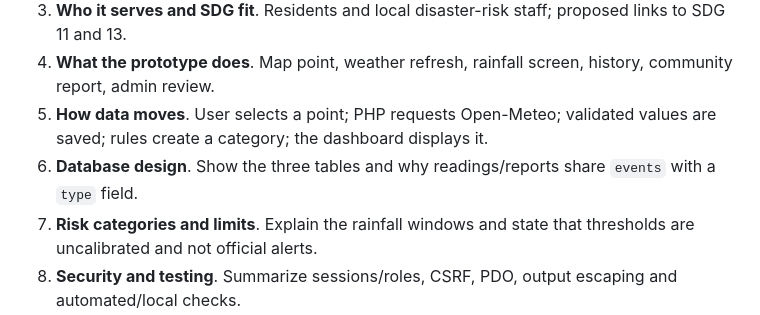
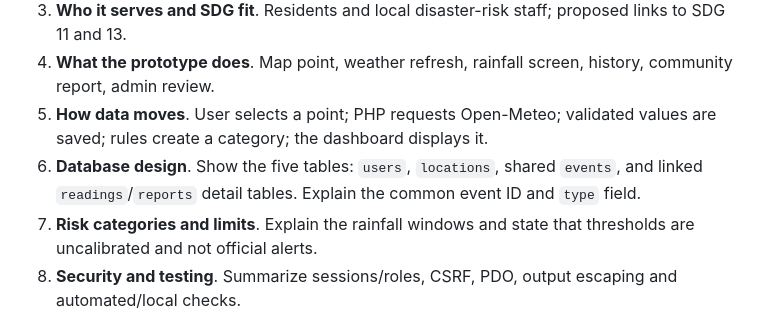
Before and after one commit to macJil/smartslope, a Markdown page: docs/presentation-and-demo.md, the part around the change. GitHub-like rendering.

Commit message:
Align docs/presentation-and-demo.md with normalized f1 schema and verification

```diff
--- a/docs/presentation-and-demo.md
+++ b/docs/presentation-and-demo.md
@@ -9,7 +9,7 @@ Use this guide for an 8 to 10 minute class presentation. Replace the founder pla
 3. **Who it serves and SDG fit**. Residents and local disaster-risk staff; proposed links to SDG 11 and 13.
 4. **What the prototype does**. Map point, weather refresh, rainfall screen, history, community report, admin review.
 5. **How data moves**. User selects a point; PHP requests Open-Meteo; validated values are saved; rules create a category; the dashboard displays it.
-6. **Database design**. Show the three tables and why readings/reports share `events` with a `type` field.
+6. **Database design**. Show the five tables: `users`, `locations`, shared `events`, and linked `readings`/`reports` detail tables. Explain the common event ID and `type` field.
 7. **Risk categories and limits**. Explain the rainfall windows and state that thresholds are uncalibrated and not official alerts.
 8. **Security and testing**. Summarize sessions/roles, CSRF, PDO, output escaping and automated/local checks.
 9. **Progress, business proposal and ask**. Working prototype; no traction or revenue claim. Ask for a pilot adviser, data access guidance and mentorship.
```
